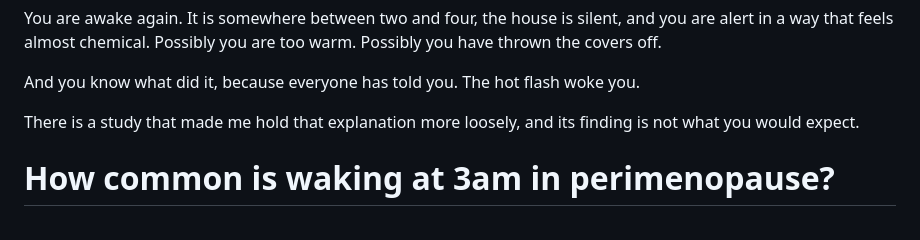
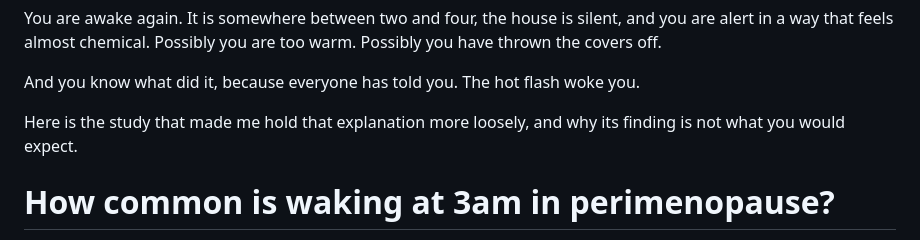
Before and after one commit to crysalles/doctorarchers-site, a Markdown page: posts/why-you-wake-at-3am.md, the part around the change. GitHub-like rendering.

```diff
--- a/posts/why-you-wake-at-3am.md
+++ b/posts/why-you-wake-at-3am.md
@@ -19,7 +19,7 @@ You are awake again. It is somewhere between two and four, the house is silent,
 
 And you know what did it, because everyone has told you. The hot flash woke you.
 
-There is a study that made me hold that explanation more loosely, and its finding is not what you would expect.
+Here is the study that made me hold that explanation more loosely, and why its finding is not what you would expect.
 
 # How common is waking at 3am in perimenopause?
 
```
Also changed, not shown: posts/cooling-rice-potatoes-safely.md (+1 -1 lines).
